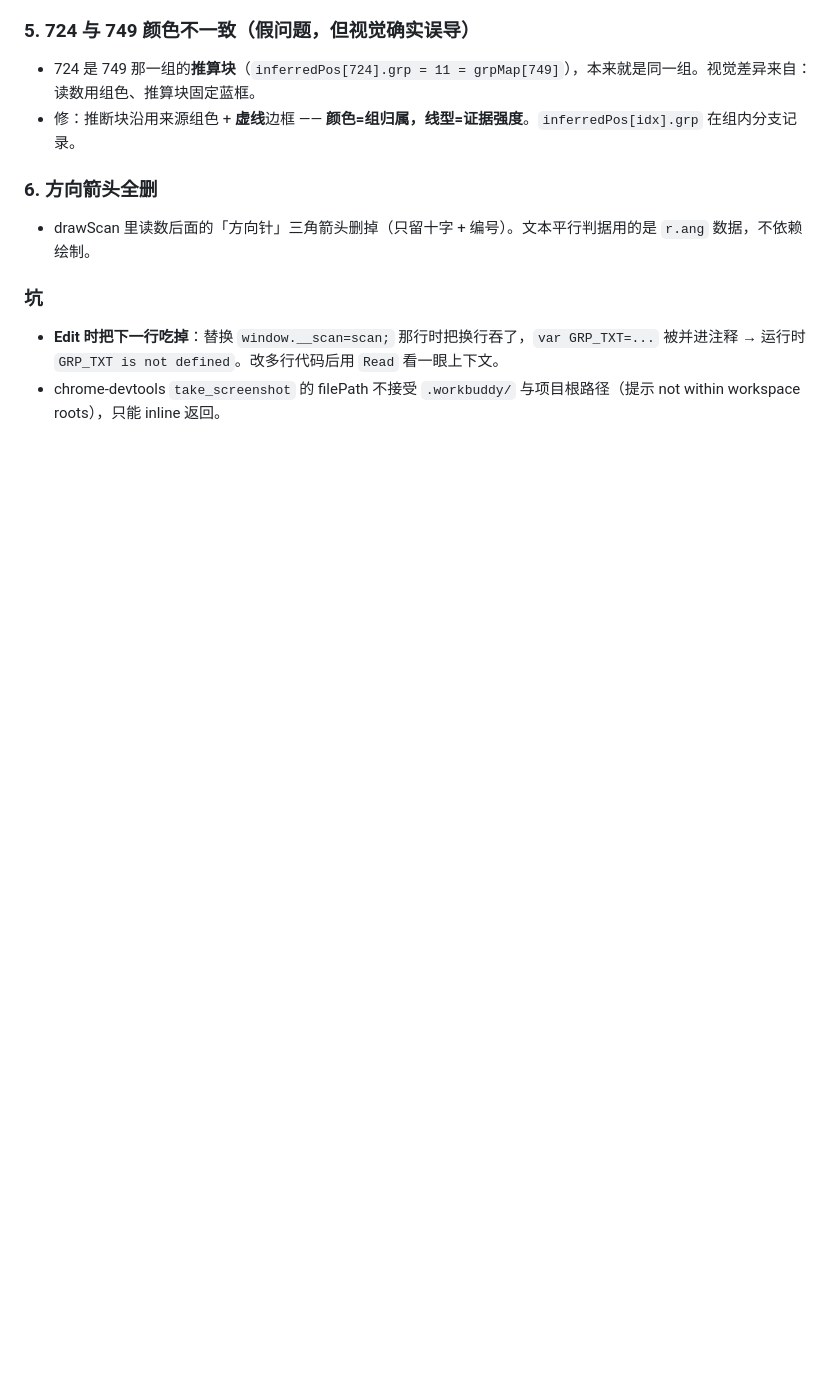
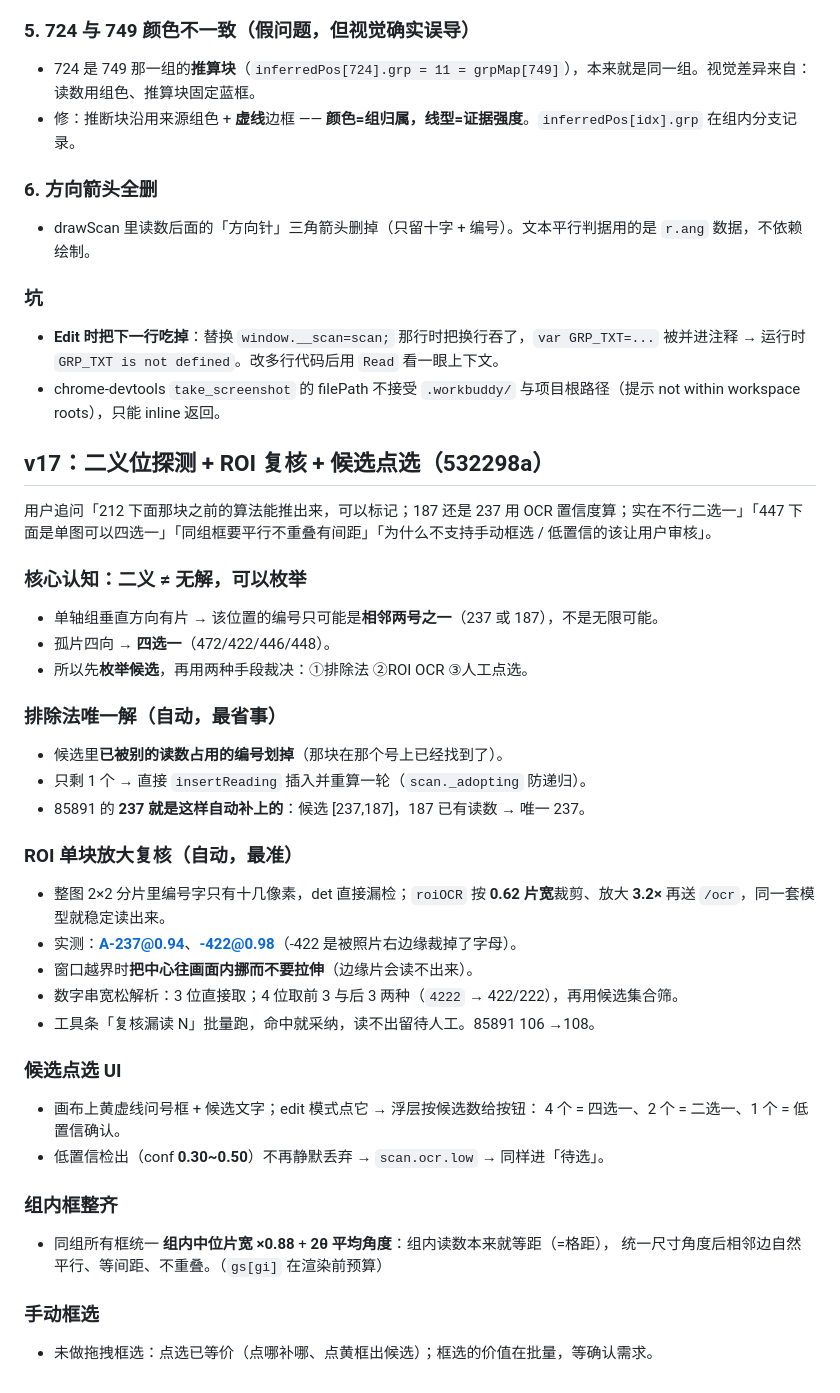
Before and after one commit to lehuaner/puzzle-resolver, a Markdown page: .workbuddy/memory/2026-10-22.md, the part around the change. Drawn GitHub-style; blank space fills up the shorter version.

Commit message:
记忆：v17 二义位枚举 + ROI 复核 + 候选点选

```diff
--- a/.workbuddy/memory/2026-10-22.md
+++ b/.workbuddy/memory/2026-10-22.md
@@ -512,3 +512,36 @@ S→C：`list{boards} / snapshot{board,peers} / created / renamed / deleted / pa
 ### 坑
 - **Edit 时把下一行吃掉**：替换 `window.__scan=scan;` 那行时把换行吞了，`var GRP_TXT=...` 被并进注释 → 运行时 `GRP_TXT is not defined`。改多行代码后用 `Read` 看一眼上下文。
 - chrome-devtools `take_screenshot` 的 filePath 不接受 `.workbuddy/` 与项目根路径（提示 not within workspace roots），只能 inline 返回。
+
+## v17：二义位探测 + ROI 复核 + 候选点选（532298a）
+
+用户追问「212 下面那块之前的算法能推出来，可以标记；187 还是 237 用 OCR 置信度算；实在不行二选一」「447 下面是单图可以四选一」「同组框要平行不重叠有间距」「为什么不支持手动框选 / 低置信的该让用户审核」。
+
+### 核心认知：二义 ≠ 无解，可以枚举
+- 单轴组垂直方向有片 → 该位置的编号只可能是**相邻两号之一**（237 或 187），不是无限可能。
+- 孤片四向 → **四选一**（472/422/446/448）。
+- 所以先**枚举候选**，再用两种手段裁决：①排除法 ②ROI OCR ③人工点选。
+
+### 排除法唯一解（自动，最省事）
+- 候选里**已被别的读数占用的编号划掉**（那块在那个号上已经找到了）。
+- 只剩 1 个 → 直接 `insertReading` 插入并重算一轮（`scan._adopting` 防递归）。
+- 85891 的 **237 就是这样自动补上的**：候选 [237,187]，187 已有读数 → 唯一 237。
+
+### ROI 单块放大复核（自动，最准）
+- 整图 2×2 分片里编号字只有十几像素，det 直接漏检；`roiOCR` 按 **0.62 片宽**裁剪、放大 **3.2×** 再送 `/ocr`，同一套模型就稳定读出来。
+- 实测：**A-237@0.94**、**-422@0.98**（-422 是被照片右边缘裁掉了字母）。
+- 窗口越界时**把中心往画面内挪而不要拉伸**（边缘片会读不出来）。
+- 数字串宽松解析：3 位直接取；4 位取前 3 与后 3 两种（`4222` → 422/222），再用候选集合筛。
+- 工具条「复核漏读 N」批量跑，命中就采纳，读不出留待人工。85891 106 →108。
+
+### 候选点选 UI
+- 画布上黄虚线问号框 + 候选文字；edit 模式点它 → 浮层按候选数给按钮：
+  4 个 = 四选一、2 个 = 二选一、1 个 = 低置信确认。
+- 低置信检出（conf **0.30~0.50**）不再静默丢弃 → `scan.ocr.low` → 同样进「待选」。
+
+### 组内框整齐
+- 同组所有框统一 **组内中位片宽 ×0.88** + **2θ 平均角度**：组内读数本来就等距（=格距），
+  统一尺寸角度后相邻边自然平行、等间距、不重叠。（`gs[gi]` 在渲染前预算）
+
+### 手动框选
+- 未做拖拽框选：点选已等价（点哪补哪、点黄框出候选）；框选的价值在批量，等确认需求。
```
Also changed, not shown: .workbuddy/memory/MEMORY.md (+1 -0 lines).
